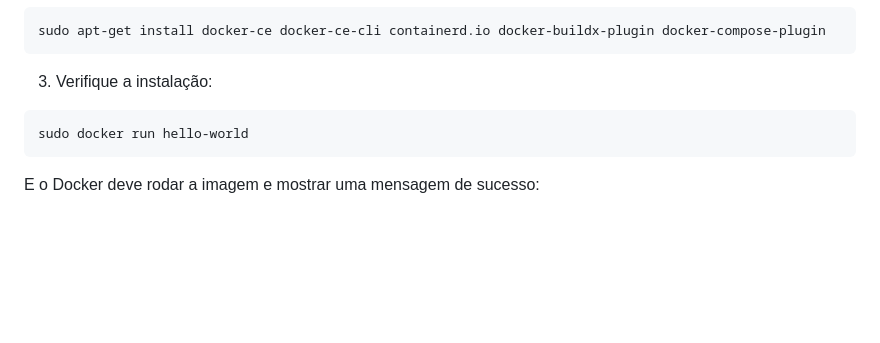
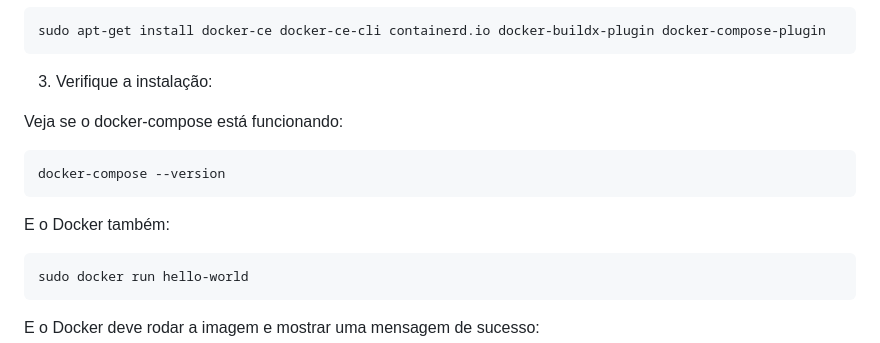
Before and after one commit to artistrea/BDocs, a Markdown page: primeira-entrega/docker.md, the part around the change. Drawn GitHub-style; blank space fills up the shorter version.

Commit message:
update: docker install verification

````diff
--- a/primeira-entrega/docker.md
+++ b/primeira-entrega/docker.md
@@ -61,6 +61,14 @@ sudo apt-get install docker-ce docker-ce-cli containerd.io docker-buildx-plugin
 
 3. Verifique a instalação:
 
+Veja se o docker-compose está funcionando:
+
+```bash
+docker-compose --version
+```
+
+E o Docker também:
+
 ```bash
 sudo docker run hello-world
 ```
````
